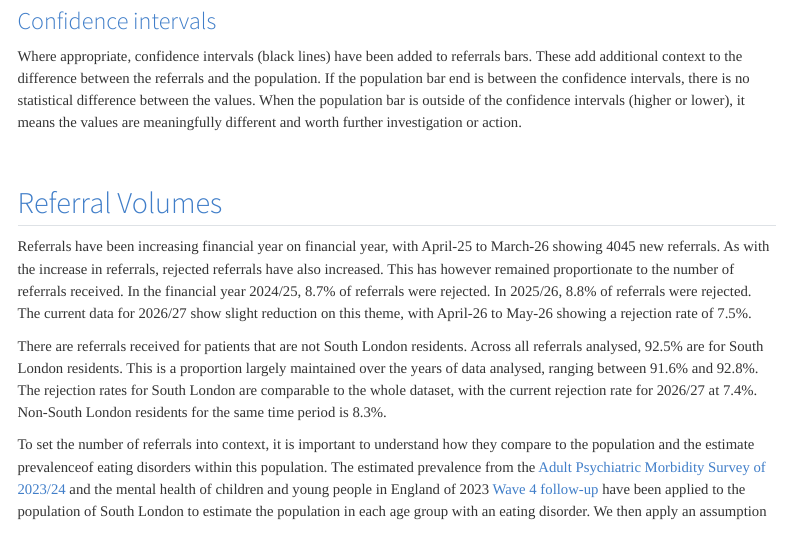
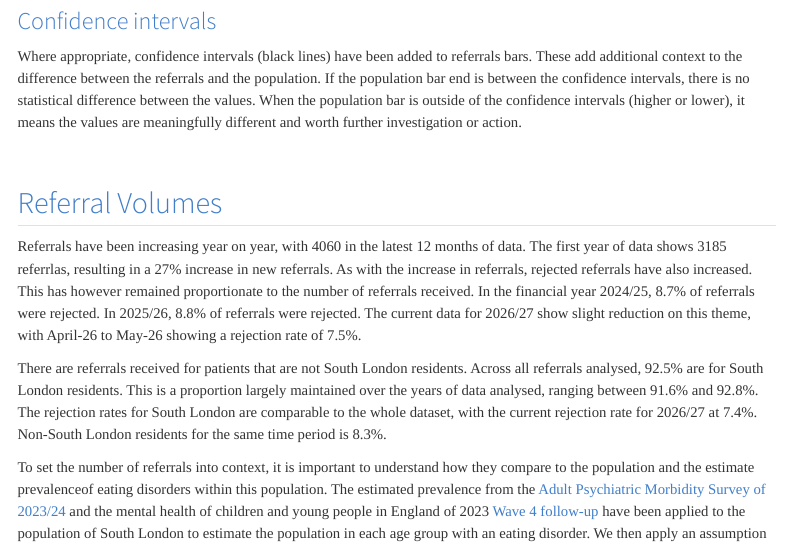
Before and after one commit to NHS-Transformation-Unit/AED_South_London, a Quarto document (src/outputs/referrals_analysis.qmd): the page in a window 1100 px wide, from 1340 px down. Rendered offline with R 4.5, knitr and Pandoc in place of Quarto, with nearby package versions; some code elsewhere in the file could not run offline; menus at the side of the page are left out.

Commit message:
Update to referrals, demonstrating referral growth commit to referrals_analysis.qmd

```diff
--- a/src/outputs/referrals_analysis.qmd
+++ b/src/outputs/referrals_analysis.qmd
@@ -79,7 +79,7 @@ Where appropriate, confidence intervals (black lines) have been added to referra
 <br>
 
 ## Referral Volumes
-Referrals have been increasing financial year on financial year, with April-25 to March-26 showing 4045 new referrals. As with the increase in referrals, rejected referrals have also increased. This has however remained proportionate to the number of referrals received. In the financial year 2024/25, 8.7% of referrals were rejected. In 2025/26, 8.8% of referrals were rejected. The current data for 2026/27 show slight reduction on this theme, with April-26 to May-26 showing a rejection rate of 7.5%.
+Referrals have been increasing year on year, with 4060 in the latest 12 months of data. The first year of data shows 3185 referrlas, resulting in a 27% increase in new referrals. As with the increase in referrals, rejected referrals have also increased. This has however remained proportionate to the number of referrals received. In the financial year 2024/25, 8.7% of referrals were rejected. In 2025/26, 8.8% of referrals were rejected. The current data for 2026/27 show slight reduction on this theme, with April-26 to May-26 showing a rejection rate of 7.5%.
 
 There are referrals received for patients that are not South London residents. Across all referrals analysed, 92.5% are for South London residents. This is a proportion largely maintained over the years of data analysed, ranging between 91.6% and 92.8%. The rejection rates for South London are comparable to the whole dataset, with the current rejection rate for 2026/27 at 7.4%. Non-South London residents for the same time period is 8.3%.
 
```
